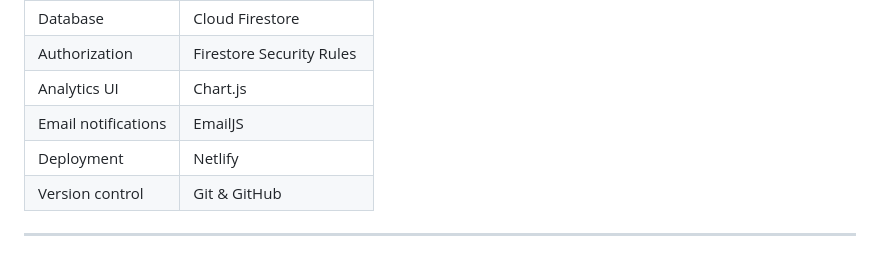
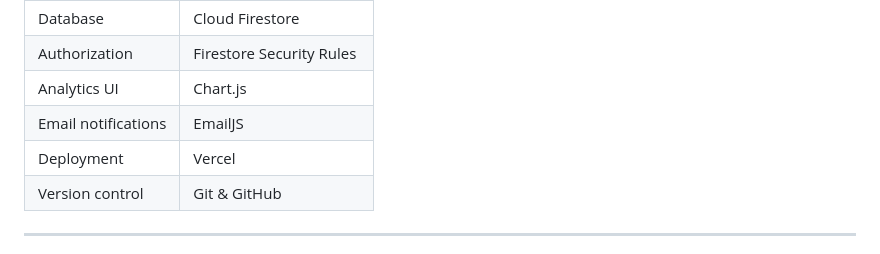
Before and after one commit to mhiriaziz13-gif/TuniCulture-Project, a Markdown page: README.md, the part around the change. Rendered like a GitHub page.

Commit message:
docs: update deployment technology

```diff
--- a/README.md
+++ b/README.md
@@ -319,7 +319,7 @@ TuniCulture-Project/
 | Authorization | Firestore Security Rules |
 | Analytics UI | Chart.js |
 | Email notifications | EmailJS |
-| Deployment | Netlify |
+| Deployment | Vercel |
 | Version control | Git & GitHub |
 
 ---
```
